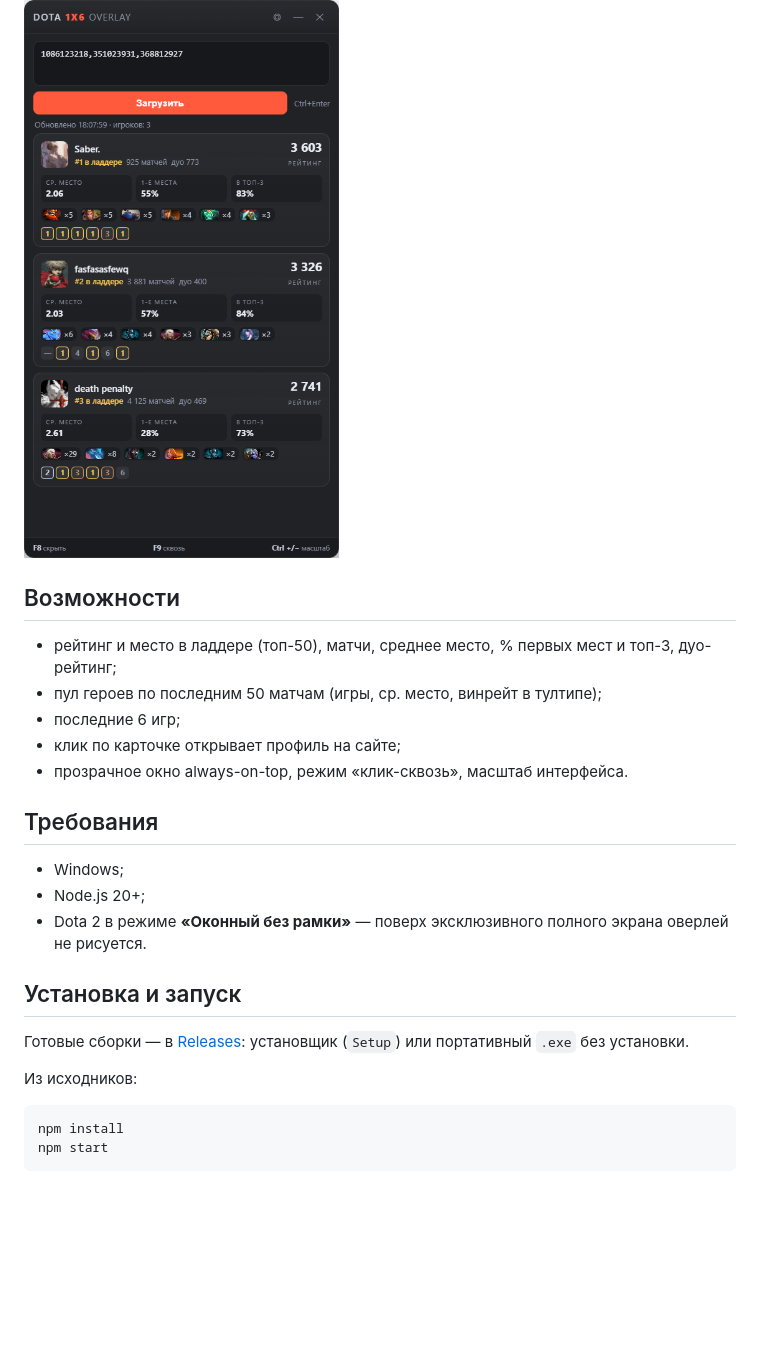
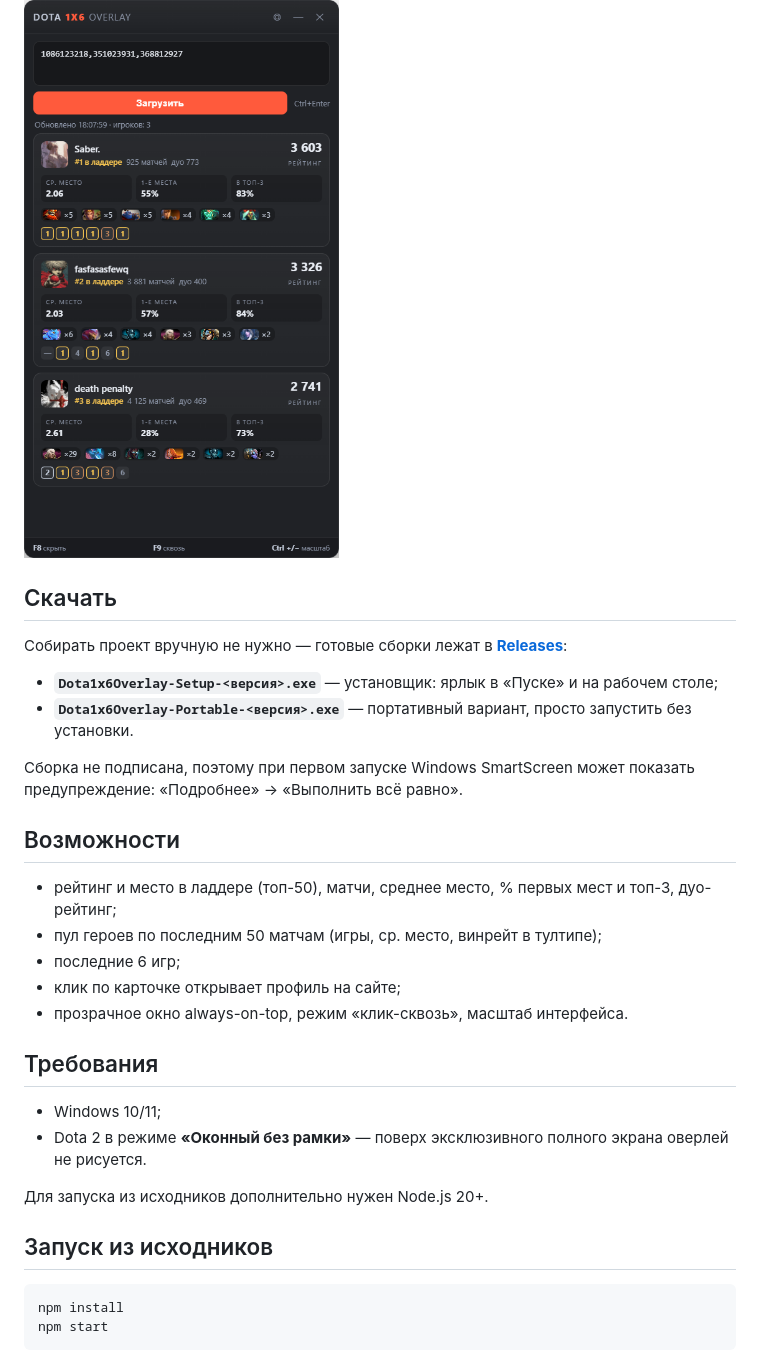
Before and after one commit to dig-png/dota1x6-overlay, a Markdown page: README.md, the part around the change. Drawn GitHub-style; blank space fills up the shorter version.

Commit message:
docs: add download section for ready-to-use releases

````diff
--- a/README.md
+++ b/README.md
@@ -4,6 +4,17 @@
 Данные берутся из публичного API сайта, игру и кастомку модифицировать не нужно.
 
 ![Скриншот](shot.png)
+
+## Скачать
+
+Собирать проект вручную не нужно — готовые сборки лежат в
+[**Releases**](https://github.com/dig-png/dota1x6-overlay/releases):
+
+- **`Dota1x6Overlay-Setup-<версия>.exe`** — установщик: ярлык в «Пуске» и на рабочем столе;
+- **`Dota1x6Overlay-Portable-<версия>.exe`** — портативный вариант, просто запустить без установки.
+
+Сборка не подписана, поэтому при первом запуске Windows SmartScreen может показать
+предупреждение: «Подробнее» → «Выполнить всё равно».
 
 ## Возможности
 
@@ -15,16 +26,12 @@
 
 ## Требования
 
-- Windows;
-- Node.js 20+;
+- Windows 10/11;
 - Dota 2 в режиме **«Оконный без рамки»** — поверх эксклюзивного полного экрана оверлей не рисуется.
 
-## Установка и запуск
+Для запуска из исходников дополнительно нужен Node.js 20+.
 
-Готовые сборки — в [Releases](https://github.com/dig-png/dota1x6-overlay/releases):
-установщик (`Setup`) или портативный `.exe` без установки.
-
-Из исходников:
+## Запуск из исходников
 
 ```powershell
 npm install
````
